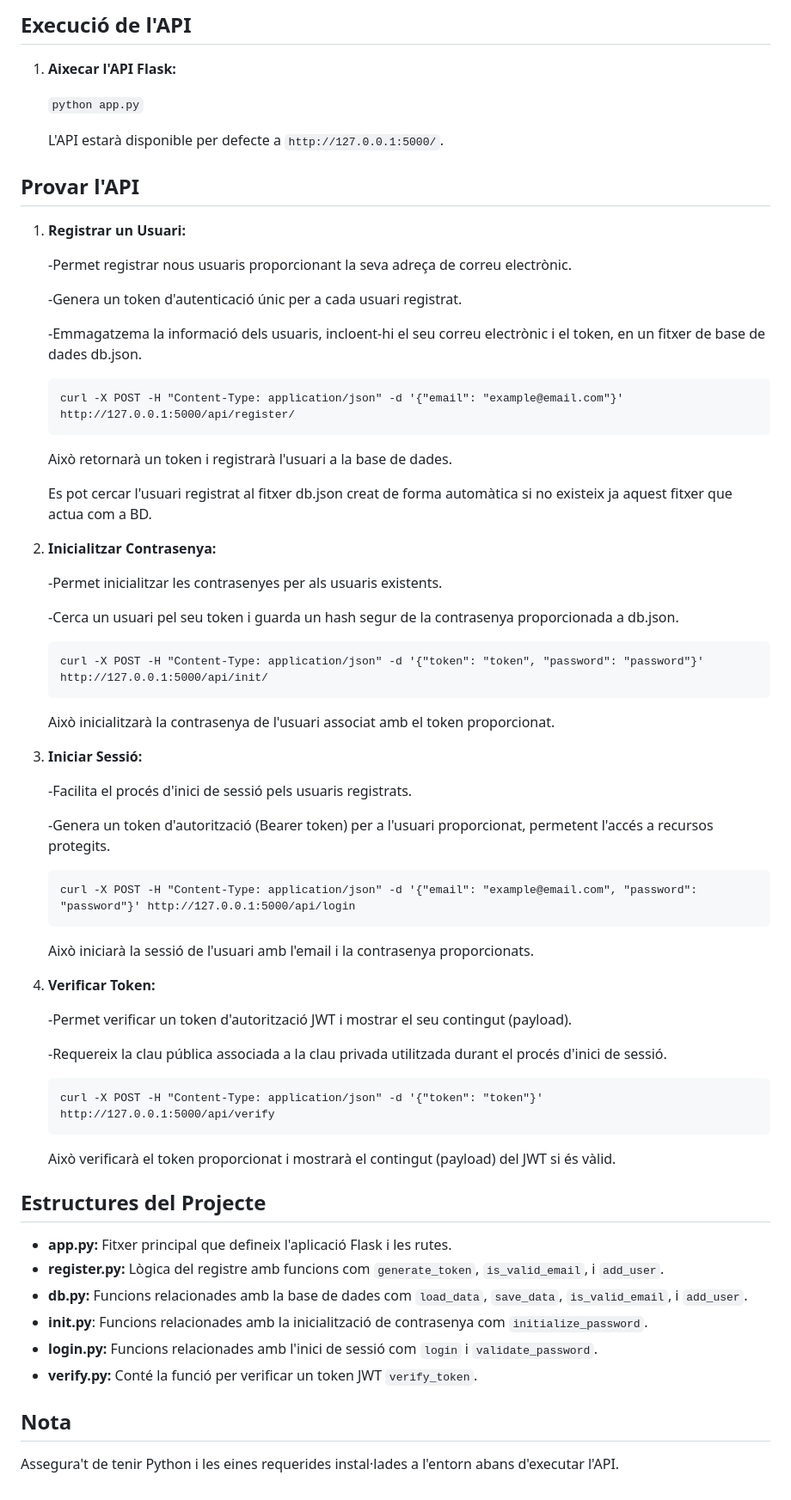
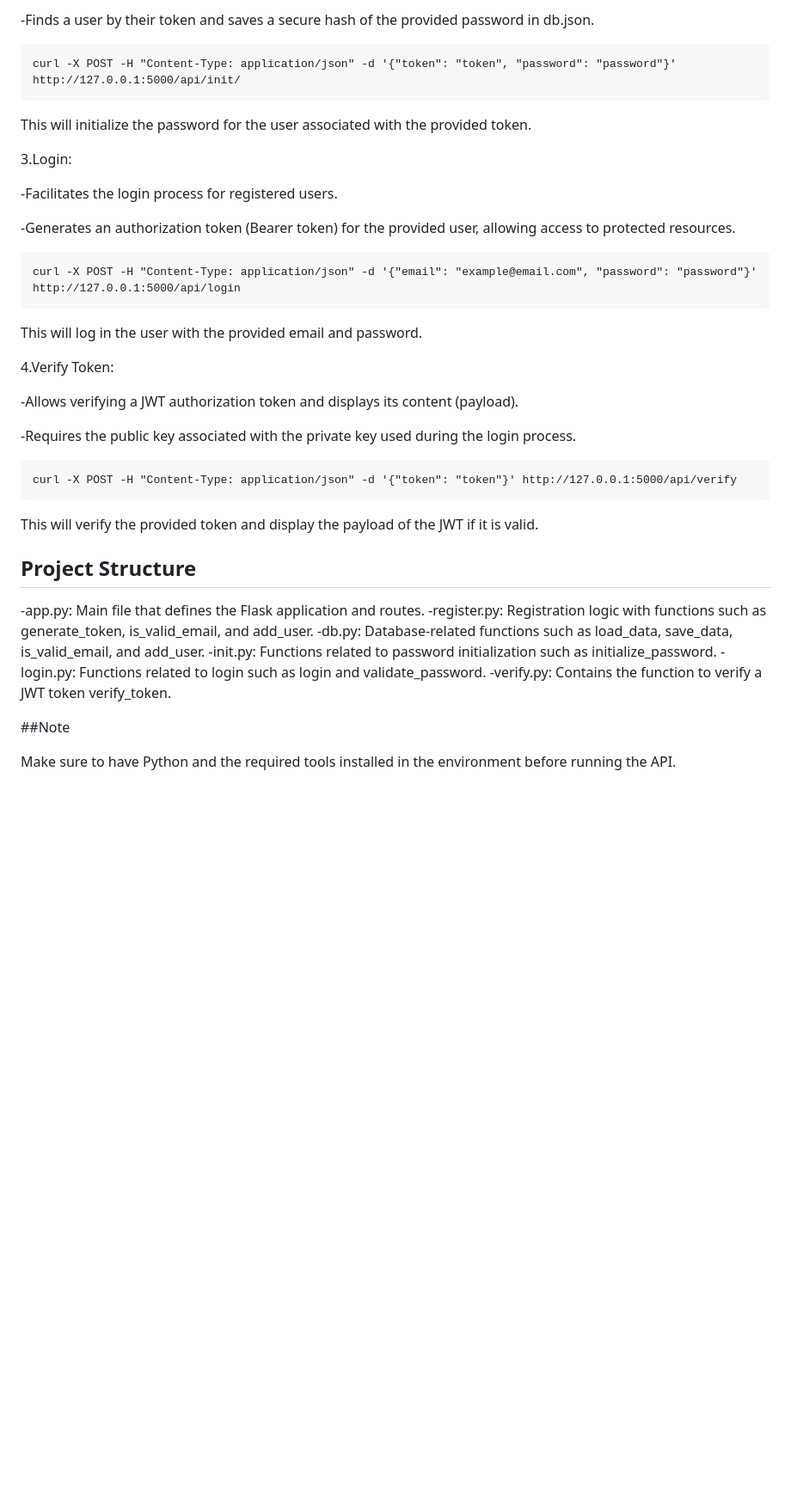
Before and after one commit to PolMuri/Authentication-Api, a Markdown page: README.md, the part around the change printed below. Shown: that part at 86% size. GitHub-like rendering; blank space fills up the shorter version.

`````diff
--- a/README.md
+++ b/README.md
@@ -58,71 +77,39 @@ Preparar i aixecar l'API Flask del register, hi ha dues maneres, amb Docker o am
 
-## Execució de l'API
+-Finds a user by their token and saves a secure hash of the provided password in db.json.
+````
+curl -X POST -H "Content-Type: application/json" -d '{"token": "token", "password": "password"}' http://127.0.0.1:5000/api/init/
+````
+This will initialize the password for the user associated with the provided token.
 
-1. **Aixecar l'API Flask:**
+3.Login:
 
-    `python app.py`
+-Facilitates the login process for registered users.
 
-    L'API estarà disponible per defecte a `http://127.0.0.1:5000/`.
+-Generates an authorization token (Bearer token) for the provided user, allowing access to protected resources.
+````
+curl -X POST -H "Content-Type: application/json" -d '{"email": "example@email.com", "password": "password"}' http://127.0.0.1:5000/api/login
+````
+This will log in the user with the provided email and password.
 
-## Provar l'API
+4.Verify Token:
 
-1. **Registrar un Usuari:**
+-Allows verifying a JWT authorization token and displays its content (payload).
 
-    -Permet registrar nous usuaris proporcionant la seva adreça de correu electrònic.
+-Requires the public key associated with the private key used during the login process.
+````
+curl -X POST -H "Content-Type: application/json" -d '{"token": "token"}' http://127.0.0.1:5000/api/verify
+````
+This will verify the provided token and display the payload of the JWT if it is valid.
 
-    -Genera un token d'autenticació únic per a cada usuari registrat.
+## Project Structure
 
-    -Emmagatzema la informació dels usuaris, incloent-hi el seu correu electrònic i el token, en un fitxer de base de dades db.json.
+-app.py: Main file that defines the Flask application and routes.
+-register.py: Registration logic with functions such as generate_token, is_valid_email, and add_user.
+-db.py: Database-related functions such as load_data, save_data, is_valid_email, and add_user.
+-init.py: Functions related to password initialization such as initialize_password.
+-login.py: Functions related to login such as login and validate_password.
+-verify.py: Contains the function to verify a JWT token verify_token.
 
-    ```
-    curl -X POST -H "Content-Type: application/json" -d '{"email": "example@email.com"}' http://127.0.0.1:5000/api/register/
-    ```
-    Això retornarà un token i registrarà l'usuari a la base de dades.
+##Note
 
-    Es pot cercar l'usuari registrat al fitxer db.json creat de forma automàtica si no existeix ja aquest fitxer que actua com a BD.
-
-2. **Inicialitzar Contrasenya:**
-
-    -Permet inicialitzar les contrasenyes per als usuaris existents.
-
-    -Cerca un usuari pel seu token i guarda un hash segur de la contrasenya proporcionada a db.json.
-
-    ```
-    curl -X POST -H "Content-Type: application/json" -d '{"token": "token", "password": "password"}' http://127.0.0.1:5000/api/init/
-    ```
-    Això inicialitzarà la contrasenya de l'usuari associat amb el token proporcionat.
-
-3. **Iniciar Sessió:**
-
-    -Facilita el procés d'inici de sessió pels usuaris registrats.
-
-    -Genera un token d'autorització (Bearer token) per a l'usuari proporcionat, permetent l'accés a recursos protegits.
-
-    ```
-    curl -X POST -H "Content-Type: application/json" -d '{"email": "example@email.com", "password": "password"}' http://127.0.0.1:5000/api/login
-    ```
-    Això iniciarà la sessió de l'usuari amb l'email i la contrasenya proporcionats.
-
-4. **Verificar Token:**
-
-    -Permet verificar un token d'autorització JWT i mostrar el seu contingut (payload).
-
-    -Requereix la clau pública associada a la clau privada utilitzada durant el procés d'inici de sessió.
-
-    ```
-    curl -X POST -H "Content-Type: application/json" -d '{"token": "token"}' http://127.0.0.1:5000/api/verify
-    ```
-    Això verificarà el token proporcionat i mostrarà el contingut (payload) del JWT si és vàlid.
-
-## Estructures del Projecte
-
-- **app.py:** Fitxer principal que defineix l'aplicació Flask i les rutes.
-- **register.py:** Lògica del registre amb funcions com `generate_token`, `is_valid_email`, i `add_user`.
-- **db.py:** Funcions relacionades amb la base de dades com `load_data`, `save_data`, `is_valid_email`, i `add_user`.
-- **init.py**: Funcions relacionades amb la inicialització de contrasenya com `initialize_password`.
-- **login.py:** Funcions relacionades amb l'inici de sessió com `login` i `validate_password`.
-- **verify.py:** Conté la funció per verificar un token JWT `verify_token`.
-
-## Nota
-
-Assegura't de tenir Python i les eines requerides instal·lades a l'entorn abans d'executar l'API.
+Make sure to have Python and the required tools installed in the environment before running the API.
`````
Also changed, not shown: other parts of README.md (+54 -35 lines).
